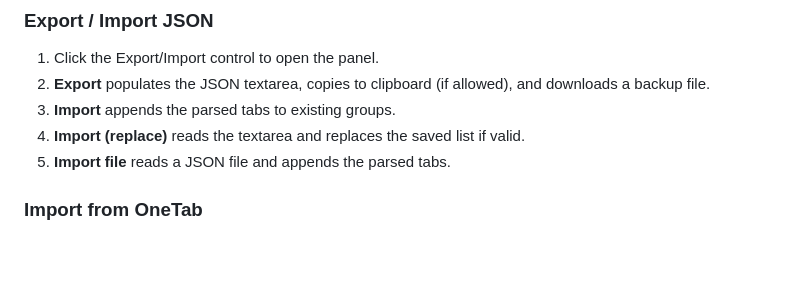
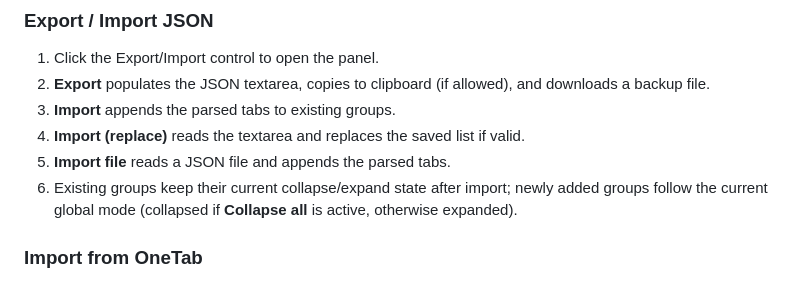
Before and after one commit to viseshrp/nufftabs, a Markdown page: README.md, the part around the change. Rendered like a GitHub page; blank space fills up the shorter version.

Commit message:
docs(readme): document import collapse-state behavior
Adds explicit import behavior documentation in the Export / Import JSON section.

Documented rules:
- Existing groups keep their current collapse/expand state after import.
- Newly imported groups inherit the current global list mode:
  - collapsed when Collapse all is active
  - expanded otherwise.

This matches the deterministic behavior implemented in list-page state management and covered by integration tests.

```diff
--- a/README.md
+++ b/README.md
@@ -175,6 +175,7 @@ The packaged extension zip is generated under `.output/`.
 3. **Import** appends the parsed tabs to existing groups.
 4. **Import (replace)** reads the textarea and replaces the saved list if valid.
 5. **Import file** reads a JSON file and appends the parsed tabs.
+6. Existing groups keep their current collapse/expand state after import; newly added groups follow the current global mode (collapsed if **Collapse all** is active, otherwise expanded).
 
 ### Import from OneTab
 1. In OneTab, open “Export / Import URLs” and copy the text.
```
